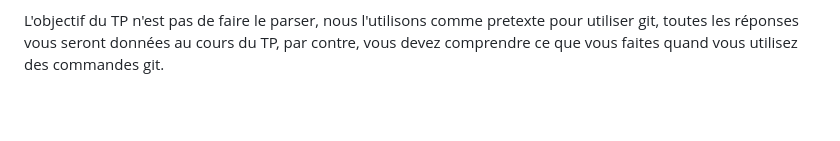
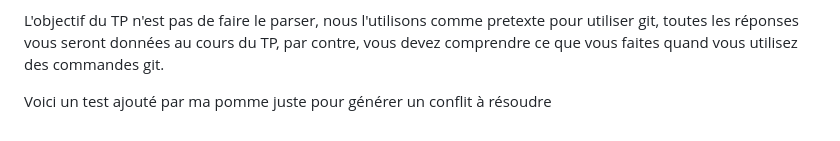
Before and after one commit to Elephorm-tp-git/Realtime-Markdown-Viewer, a Markdown page: README.md, the part around the change. Drawn GitHub-style; blank space fills up the shorter version.

Commit message:
README.md modification for test pupose

```diff
--- a/README.md
+++ b/README.md
@@ -141,3 +141,9 @@ Vous pouvez voir qu'il ne se passe rien.
 Tout au cours de ce TP, nous allons ajouter des fonctionnalités à notre parser Markdown.
 
 L'objectif du TP n'est pas de faire le parser, nous l'utilisons comme pretexte pour utiliser git, toutes les réponses vous seront données au cours du TP, par contre, vous devez comprendre ce que vous faites quand vous utilisez des commandes git.
+
+
+
+
+
+Voici un test ajouté par ma pomme juste pour générer un conflit à résoudre
```
